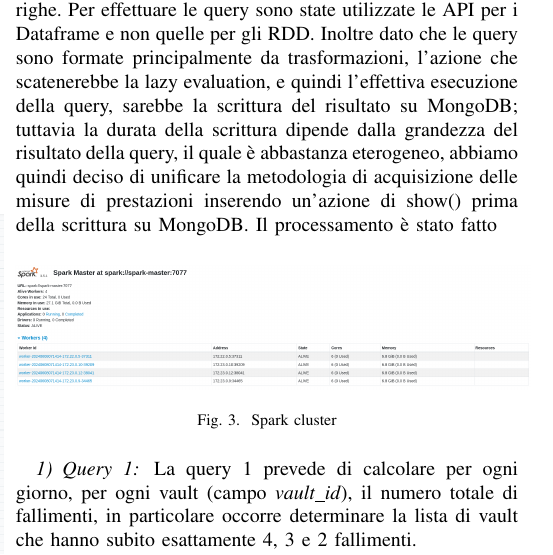
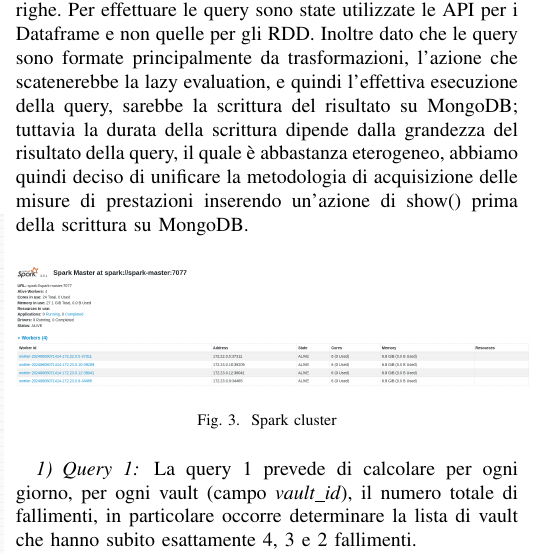
Before and after one commit to matteo-conti-97/SABD_Project_1, a LaTeX paper (report/report.tex): part of one column of page 2 of 4, cut so that both start at the same text. Compiled offline with pdfLaTeX.

Commit message:
report-fix frase non finita

```diff
--- a/report/report.tex
+++ b/report/report.tex
@@ -118,11 +118,6 @@ Il dataset, filtrato, è stato caricato dall'HDFS ed i risultati delle query son
 Le query sono state eseguite sia a partire dal file in formato CSV che dal file in formato Parquet per valutare le differenze prestazionali tra un formato basato su colonne e uno basato su righe.
 Per effettuare le query sono state utilizzate le API per i Dataframe e non quelle per gli RDD.
 Inoltre dato che le query sono formate principalmente da trasformazioni, l'azione che scatenerebbe la lazy evaluation, e quindi l'effettiva esecuzione della query, sarebbe la scrittura del risultato su MongoDB; tuttavia la durata della scrittura dipende dalla grandezza del risultato della query, il quale è abbastanza eterogeneo, abbiamo quindi deciso di unificare la metodologia di acquisizione delle misure di prestazioni inserendo un'azione di show() prima della scrittura su MongoDB.
-Il processamento è stato fatto
-
-
-
-
 \begin{figure}[H]
     \centering
     \includegraphics[width=0.5\textwidth]{./res/spark_cluster.png}
```
Also changed, not shown: report/report.pdf.
